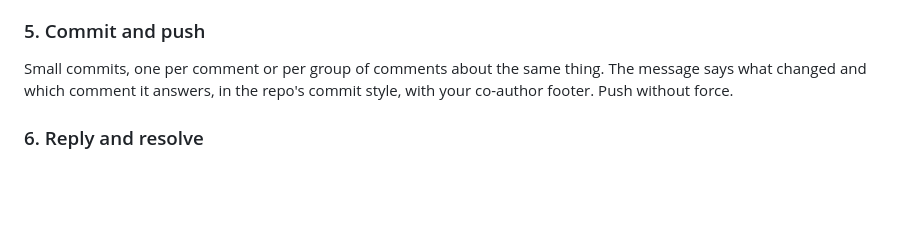
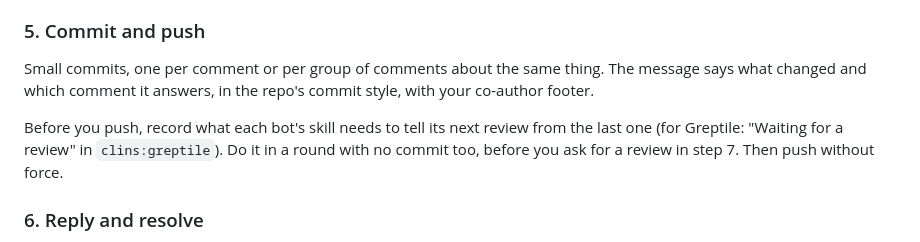
Before and after one commit to clins1994/skills, a Markdown page: skills/address-reviews/SKILL.md, the part around the change. Rendered like a GitHub page; blank space fills up the shorter version.

Commit message:
address-reviews: record the bot state before pushing or asking
Second half of the answer to the Greptile comment "Earlier review ends
the wait": the loop now records what the reviewer skill needs before
step 5 pushes or step 7 asks, so the wait can tell the new review from
the old one.

Co-Authored-By: Claude Opus 5.5 <noreply@anthropic.com>

```diff
--- a/skills/address-reviews/SKILL.md
+++ b/skills/address-reviews/SKILL.md
@@ -82,7 +82,9 @@ A bot comment that comes back after a round where you marked it **won't fix** me
 
 ### 5. Commit and push
 
-Small commits, one per comment or per group of comments about the same thing. The message says what changed and which comment it answers, in the repo's commit style, with your co-author footer. Push without force.
+Small commits, one per comment or per group of comments about the same thing. The message says what changed and which comment it answers, in the repo's commit style, with your co-author footer.
+
+Before you push, record what each bot's skill needs to tell its next review from the last one (for Greptile: "Waiting for a review" in `clins:greptile`). Do it in a round with no commit too, before you ask for a review in step 7. Then push without force.
 
 ### 6. Reply and resolve
 
```
